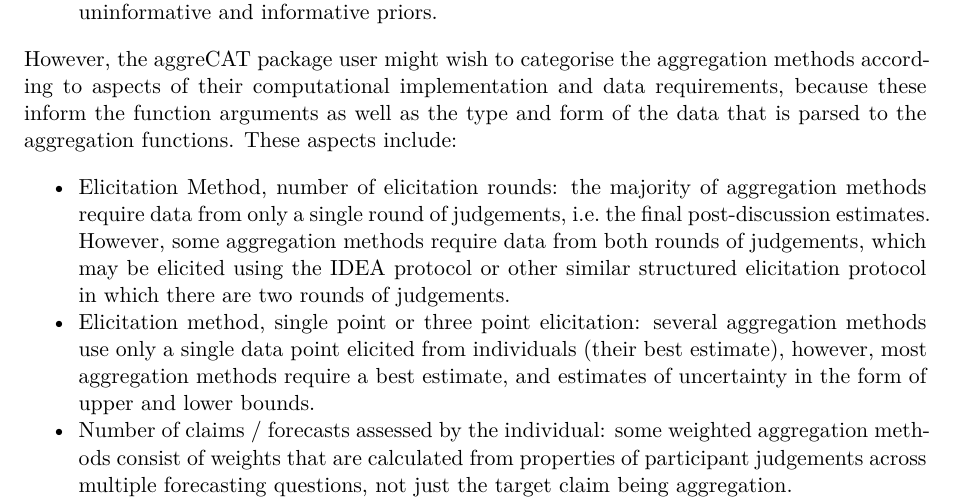
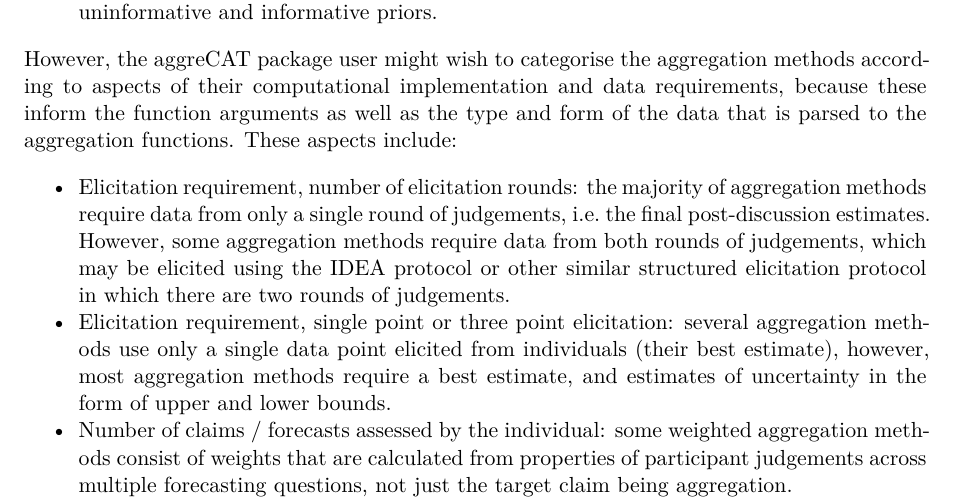
Before and after one commit to metamelb-repliCATS/aggreCAT, a Quarto document (inst/ms/aggreCAT.qmd): part of page 4 of 30, cut so that both start at the same text. Rendered offline with R 4.5, knitr and Pandoc in place of Quarto, then LaTeX, with nearby package versions; drawn as R Markdown's standard PDF in place of the format the file asks for; some code elsewhere in the file could not run offline.

Commit message:
manuscript: replace Elicitation method with Elicitation requirement

```diff
--- a/inst/ms/aggreCAT.qmd
+++ b/inst/ms/aggreCAT.qmd
@@ -260,14 +260,14 @@ implementation and data requirements, because these inform the function
 arguments as well as the type and form of the data that is parsed to the
 aggregation functions. These aspects include:
 
--   Elicitation Method, number of elicitation rounds: the majority of
+-   Elicitation requirement, number of elicitation rounds: the majority of
     aggregation methods require data from only a single round of
     judgements, i.e. the final post-discussion estimates. However, some
     aggregation methods require data from both rounds of judgements,
     which may be elicited using the IDEA protocol or other similar
     structured elicitation protocol in which there are two rounds of
     judgements.
--   Elicitation method, single point or three point elicitation: several
+-   Elicitation requirement, single point or three point elicitation: several
     aggregation methods use only a single data point elicited from
     individuals (their best estimate), however, most aggregation methods
     require a best estimate, and estimates of uncertainty in the form of
```
